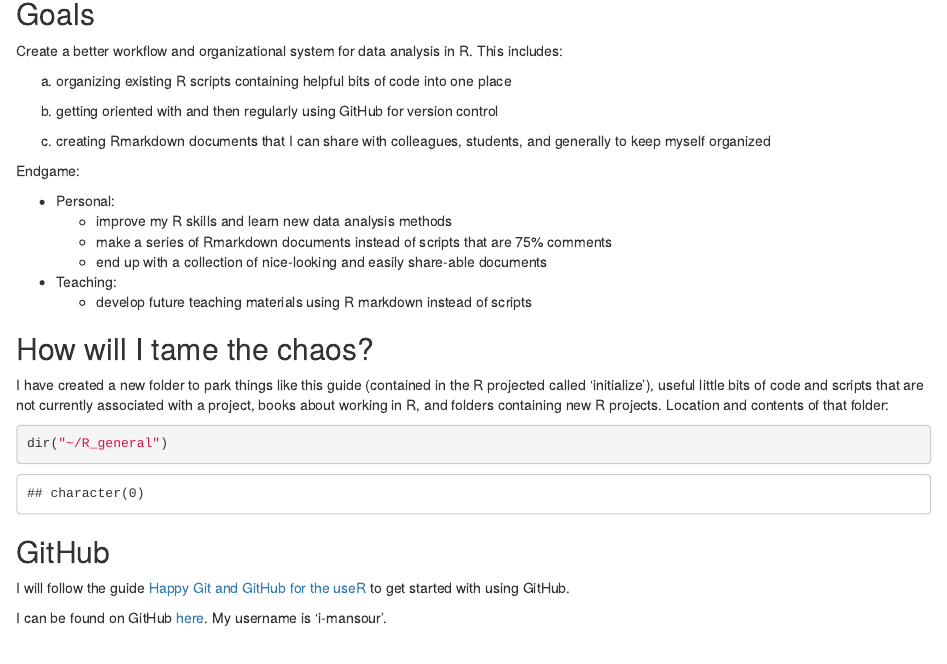
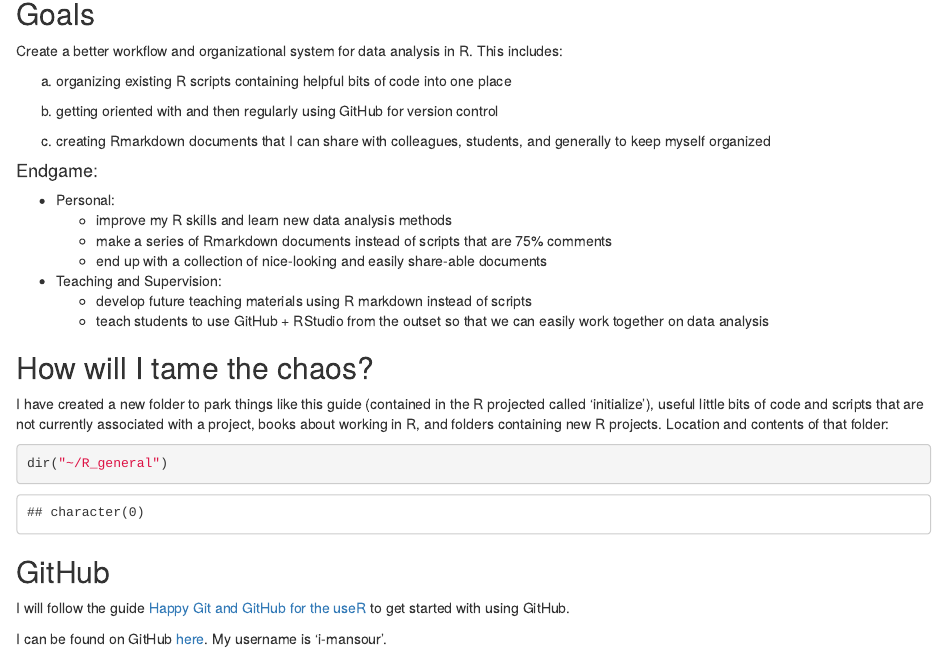
Before and after one commit to i-mansour/initialization, an R Markdown document (R_resources_organization.Rmd): the page in a window 1100 px wide, from 160 px down. Rendered offline with R 4.5, knitr and Pandoc, with nearby package versions.

Commit message:
Commit from RStudio - updated goals

```diff
--- a/R_resources_organization.Rmd
+++ b/R_resources_organization.Rmd
@@ -21,14 +21,15 @@ Create a better workflow and organizational system for data analysis in R. This
 
 (c) creating Rmarkdown documents that I can share with colleagues, students,  and generally to keep myself organized
 
-Endgame:
+#### Endgame:
 
 * Personal:
     + improve my R skills and learn new data analysis methods
     + make a series of Rmarkdown documents instead of scripts that are 75% comments
     + end up with a collection of nice-looking and easily share-able documents
-* Teaching:
+* Teaching and Supervision:
     + develop future teaching materials using R markdown instead of scripts
+    + teach students to use GitHub + RStudio from the outset so that we can easily work together on data analysis
 
 
 ## How will I tame the chaos?
```
Also changed, not shown: 1 other file.
